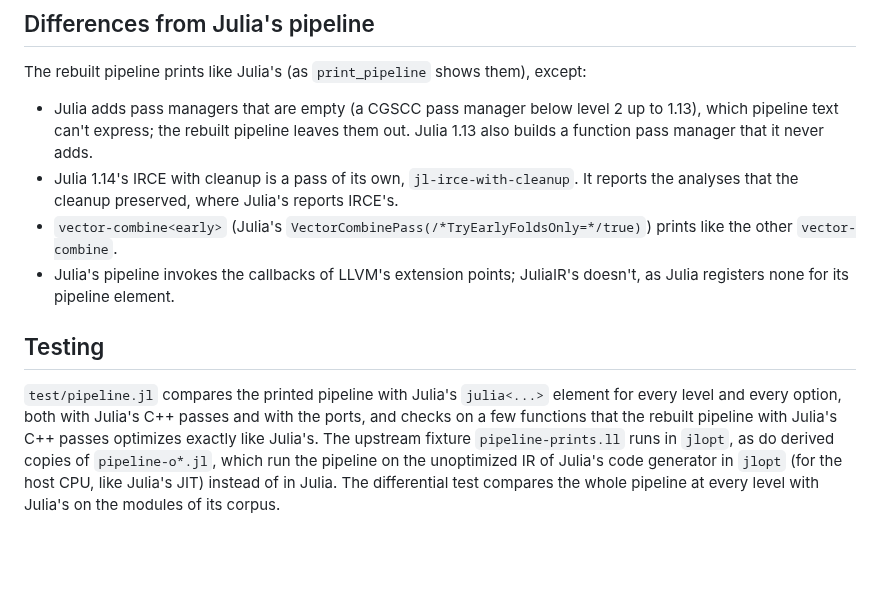
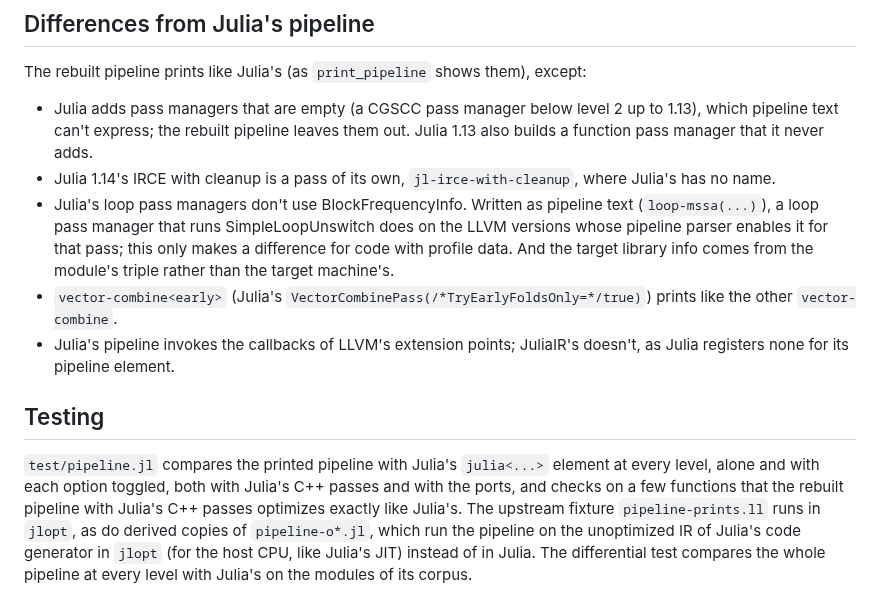
Before and after one commit to JuliaLLVM/JuliaIR.jl, a Markdown page: docs/src/pipeline.md, the part around the change. GitHub-like rendering; blank space fills up the shorter version.

Commit message:
Correct the pipeline's documented deviations
Julia 1.14's IRCE with cleanup also intersects the cleanup's preserved analyses, so that is not a difference; the loop pass managers' BlockFrequencyInfo and the target library info are, and weren't in the docs.

```diff
--- a/docs/src/pipeline.md
+++ b/docs/src/pipeline.md
@@ -85,8 +85,13 @@ The rebuilt pipeline prints like Julia's (as `print_pipeline` shows them), excep
 - Julia adds pass managers that are empty (a CGSCC pass manager below level 2 up to
   1.13), which pipeline text can't express; the rebuilt pipeline leaves them out. Julia
   1.13 also builds a function pass manager that it never adds.
-- Julia 1.14's IRCE with cleanup is a pass of its own, `jl-irce-with-cleanup`. It reports
-  the analyses that the cleanup preserved, where Julia's reports IRCE's.
+- Julia 1.14's IRCE with cleanup is a pass of its own, `jl-irce-with-cleanup`, where
+  Julia's has no name.
+- Julia's loop pass managers don't use BlockFrequencyInfo. Written as pipeline text
+  (`loop-mssa(...)`), a loop pass manager that runs SimpleLoopUnswitch does on the LLVM
+  versions whose pipeline parser enables it for that pass; this only makes a difference
+  for code with profile data. And the target library info comes from the module's triple
+  rather than the target machine's.
 - `vector-combine<early>` (Julia's `VectorCombinePass(/*TryEarlyFoldsOnly=*/true)`)
   prints like the other `vector-combine`.
 - Julia's pipeline invokes the callbacks of LLVM's extension points; JuliaIR's doesn't,
@@ -94,8 +99,8 @@ The rebuilt pipeline prints like Julia's (as `print_pipeline` shows them), excep
 
 ## Testing
 
-`test/pipeline.jl` compares the printed pipeline with Julia's `julia<...>` element for
-every level and every option, both with Julia's C++ passes and with the ports, and checks
+`test/pipeline.jl` compares the printed pipeline with Julia's `julia<...>` element at
+every level, alone and with each option toggled, both with Julia's C++ passes and with the ports, and checks
 on a few functions that the rebuilt pipeline with Julia's C++ passes optimizes exactly
 like Julia's. The upstream fixture `pipeline-prints.ll` runs in `jlopt`, as do derived
 copies of `pipeline-o*.jl`, which run the pipeline on the unoptimized IR of Julia's code
```
